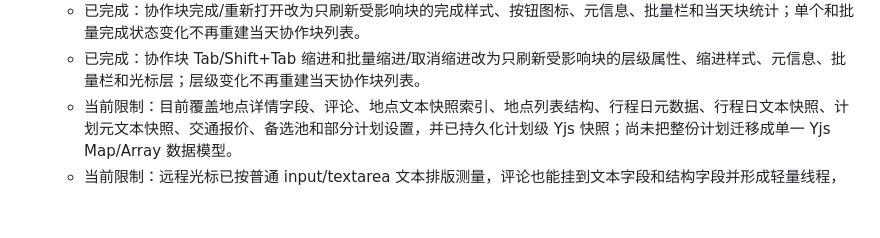
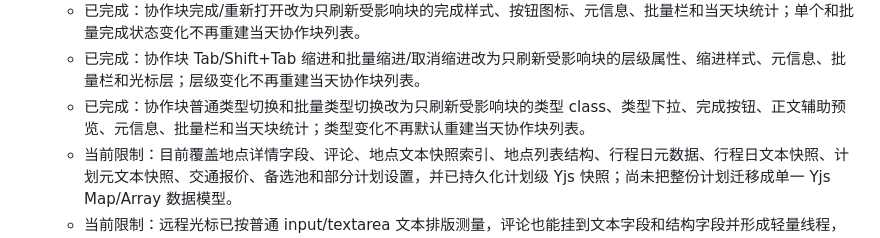
Before and after one commit to LYM0905/tripboard, a Markdown page: PRODUCT-ROADMAP.md, the part around the change. Drawn GitHub-style; blank space fills up the shorter version.

Commit message:
Refresh block type changes without rerender

```diff
--- a/PRODUCT-ROADMAP.md
+++ b/PRODUCT-ROADMAP.md
@@ -307,6 +307,7 @@
   - 已完成：协作块格式化和检查清单项更新改为只刷新当前块正文、Markdown 预览、清单预览、折叠摘要和光标层；单块文字辅助操作不再重建当天协作块列表。
   - 已完成：协作块完成/重新打开改为只刷新受影响块的完成样式、按钮图标、元信息、批量栏和当天块统计；单个和批量完成状态变化不再重建当天协作块列表。
   - 已完成：协作块 Tab/Shift+Tab 缩进和批量缩进/取消缩进改为只刷新受影响块的层级属性、缩进样式、元信息、批量栏和光标层；层级变化不再重建当天协作块列表。
+  - 已完成：协作块普通类型切换和批量类型切换改为只刷新受影响块的类型 class、类型下拉、完成按钮、正文辅助预览、元信息、批量栏和当天块统计；类型变化不再默认重建当天协作块列表。
   - 当前限制：目前覆盖地点详情字段、评论、地点文本快照索引、地点列表结构、行程日元数据、行程日文本快照、计划元文本快照、交通报价、备选池和部分计划设置，并已持久化计划级 Yjs 快照；尚未把整份计划迁移成单一 Yjs Map/Array 数据模型。
   - 当前限制：远程光标已按普通 input/textarea 文本排版测量，评论也能挂到文本字段和结构字段并形成轻量线程，字段旁可显示未解决批注，字段内部可显示批注选区高亮，并已有全局批注索引；但仍不是富文本编辑器那种嵌入式块级光标、多人选区拖拽和块级内容编辑体验。
   - 当前限制：尚未实现整份计划结构 CRDT、离线后的完整自动合并；当前离线重放覆盖计划级 Yjs 更新队列，非 Yjs 的旧广播/整份替换类操作仍需继续迁移。
```
